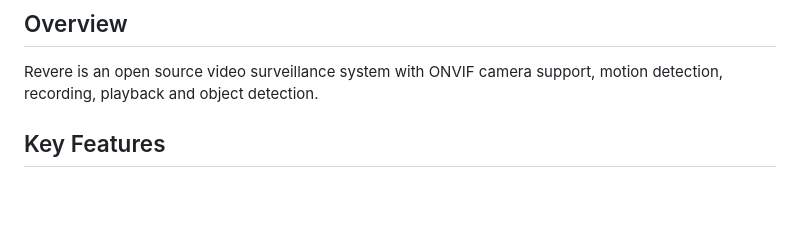
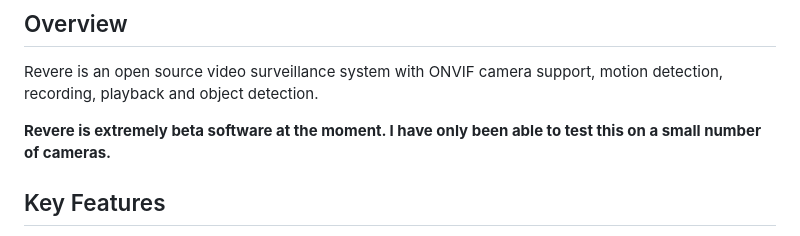
Before and after one commit to dicroce/revere, a Markdown page: README.md, the part around the change. Rendered like a GitHub page; blank space fills up the shorter version.

Commit message:
Update README to include beta status disclaimer
Added a note about the beta status and limited testing of Revere.

```diff
--- a/README.md
+++ b/README.md
@@ -3,6 +3,8 @@
 ## Overview
 
 Revere is an open source video surveillance system with ONVIF camera support, motion detection, recording, playback and object detection.
+
+**Revere is extremely beta software at the moment. I have only been able to test this on a small number of cameras.**
 
 ## Key Features
 
```
